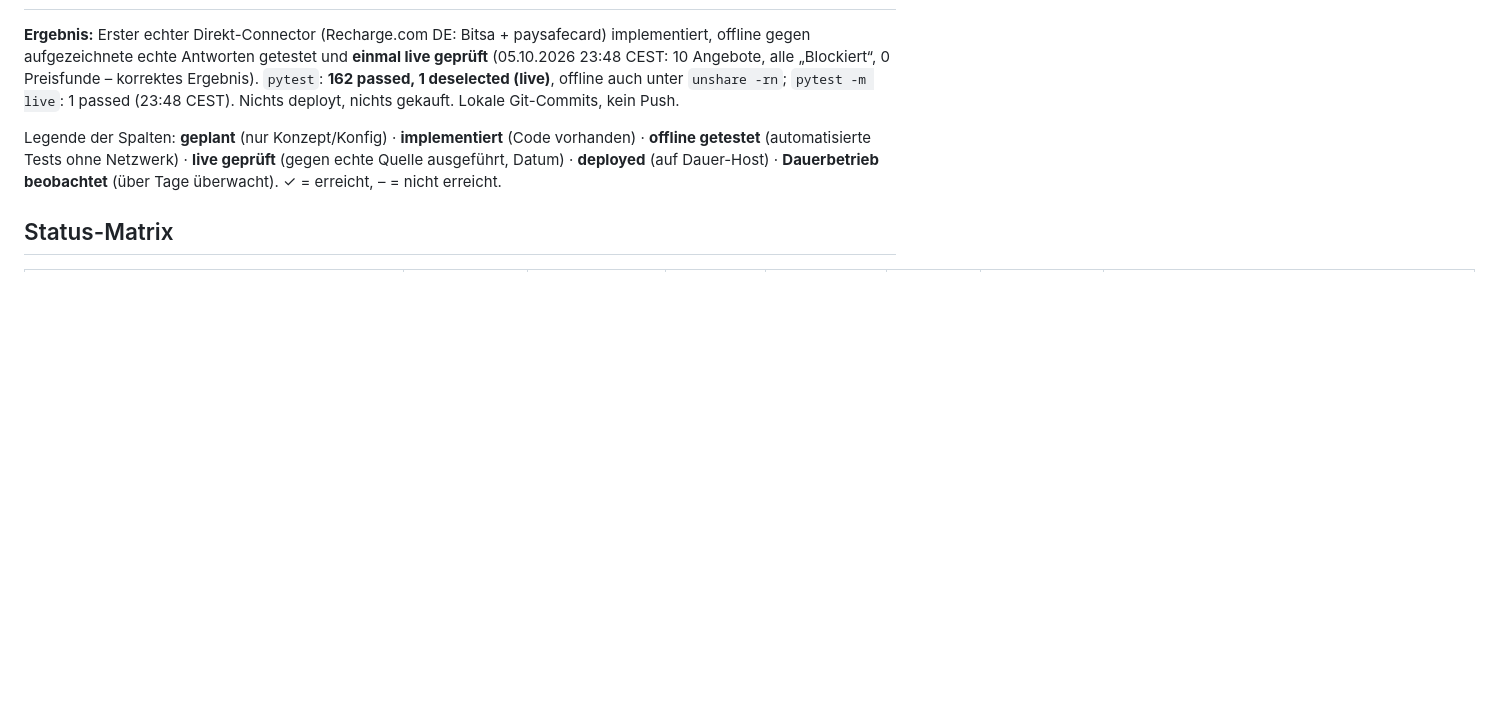
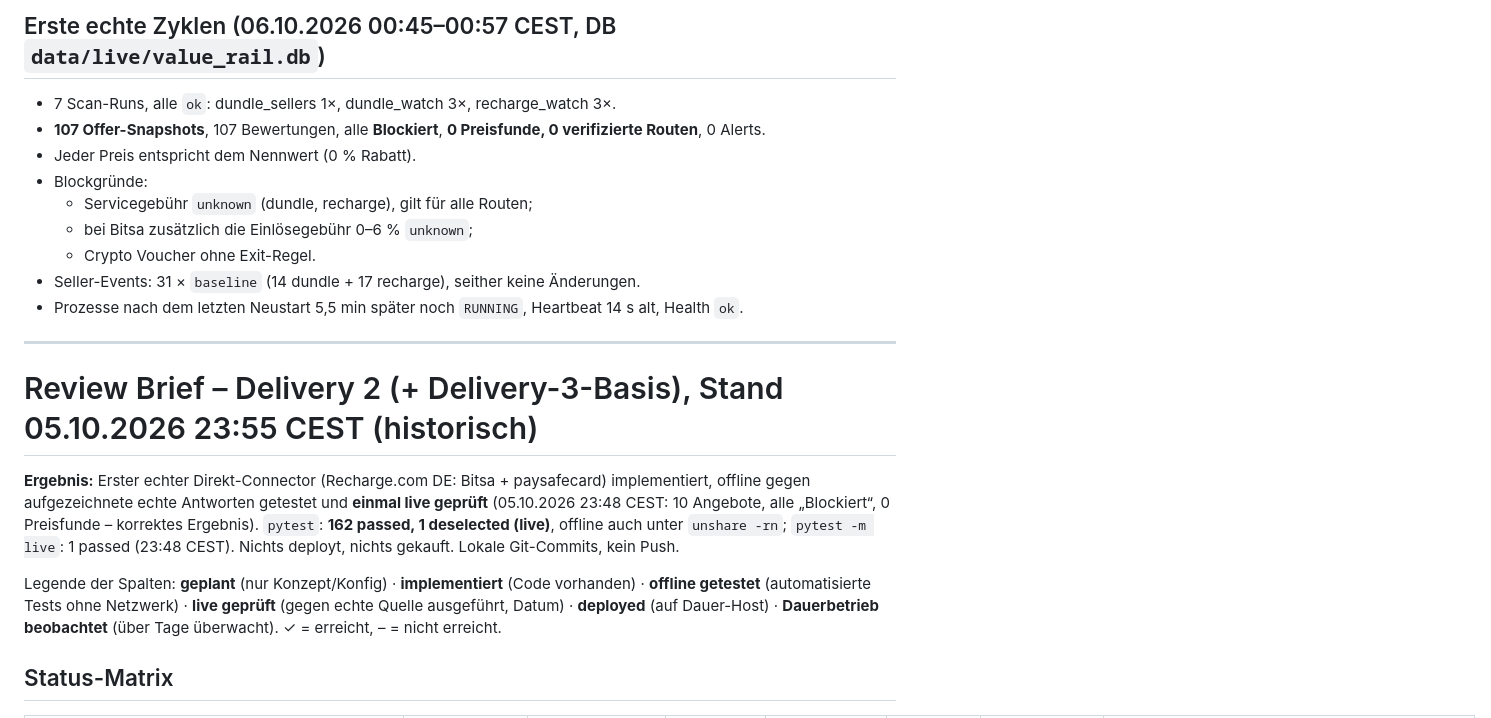
Before and after one commit to RedDot95/value-rail-mvp, a Markdown page: docs/review_brief.md, the part around one of its changes. Rendered like a GitHub page; blank space fills up the shorter version.

Commit message:
docs: Delivery 3 review brief (first live cycles)

```diff
--- a/docs/review_brief.md
+++ b/docs/review_brief.md
@@ -2,3 +33,17 @@
+## Erste echte Zyklen (06.10.2026 00:45–00:57 CEST, DB `data/live/value_rail.db`)
+- 7 Scan-Runs, alle `ok`: dundle_sellers 1×, dundle_watch 3×, recharge_watch 3×.
+- **107 Offer-Snapshots**, 107 Bewertungen, alle **Blockiert**, **0 Preisfunde, 0 verifizierte Routen**, 0 Alerts.
+- Jeder Preis entspricht dem Nennwert (0 % Rabatt).
+- Blockgründe:
+  - Servicegebühr `unknown` (dundle, recharge), gilt für alle Routen;
+  - bei Bitsa zusätzlich die Einlösegebühr 0–6 % `unknown`;
+  - Crypto Voucher ohne Exit-Regel.
+- Seller-Events: 31 × `baseline` (14 dundle + 17 recharge), seither keine Änderungen.
+- Prozesse nach dem letzten Neustart 5,5 min später noch `RUNNING`, Heartbeat 14 s alt, Health `ok`.
+
+---
+
+# Review Brief – Delivery 2 (+ Delivery-3-Basis), Stand 05.10.2026 23:55 CEST (historisch)
 
 **Ergebnis:** Erster echter Direkt-Connector (Recharge.com DE: Bitsa + paysafecard) implementiert, offline gegen
 aufgezeichnete echte Antworten getestet und **einmal live geprüft** (05.10.2026 23:48 CEST: 10 Angebote, alle
```
Also changed, not shown: other parts of docs/review_brief.md (+32 -1 lines).
